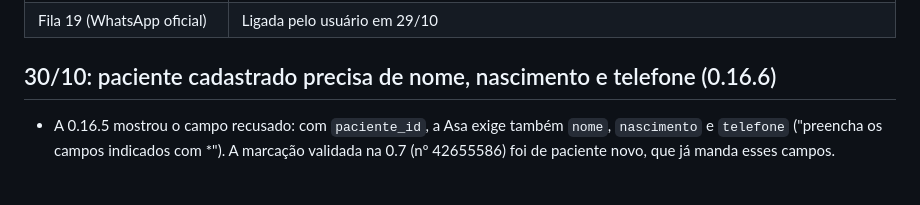
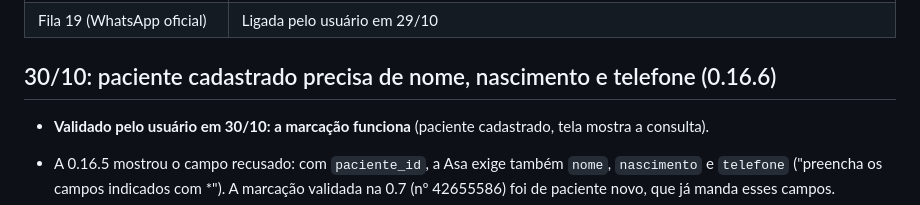
Before and after one commit to samuelsilvasantostech-code/Asa_integracao, a Markdown page: docs/retomada.md, the part around the change. GitHub-like rendering; blank space fills up the shorter version.

Commit message:
retomada: marcação validada na 0.16.6
Co-Authored-By: Claude Opus 5.5 <noreply@anthropic.com>
Claude-Session: https://claude.ai/code/session_01FyyofQFbduwoNzg3q9vsJ7

```diff
--- a/docs/retomada.md
+++ b/docs/retomada.md
@@ -12,6 +12,8 @@ Situação em **30/10/2026**, quando o trabalho parou. A visão geral do projeto
 | Fila 19 (WhatsApp oficial) | Ligada pelo usuário em 29/10 |
 
 ## 30/10: paciente cadastrado precisa de nome, nascimento e telefone (0.16.6)
+
+- **Validado pelo usuário em 30/10: a marcação funciona** (paciente cadastrado, tela mostra a consulta).
 
 - A 0.16.5 mostrou o campo recusado: com `paciente_id`, a Asa exige também `nome`, `nascimento` e `telefone` ("preencha os campos indicados com *"). A marcação validada na 0.7 (nº 42655586) foi de paciente novo, que já manda esses campos.
 - 0.16.6: para paciente cadastrado, o Conector relê o cadastro na Asa (`paciente-instituicao`, pela busca de CPF/telefone que o painel agora envia), confere o id e manda nome, nascimento (AAAA-MM-DD, como no paciente novo), telefone e CPF **do próprio cadastro**, para não alterar o paciente. Cadastro sem nascimento ou telefone: `PACIENTE_INCOMPLETO`.
```
